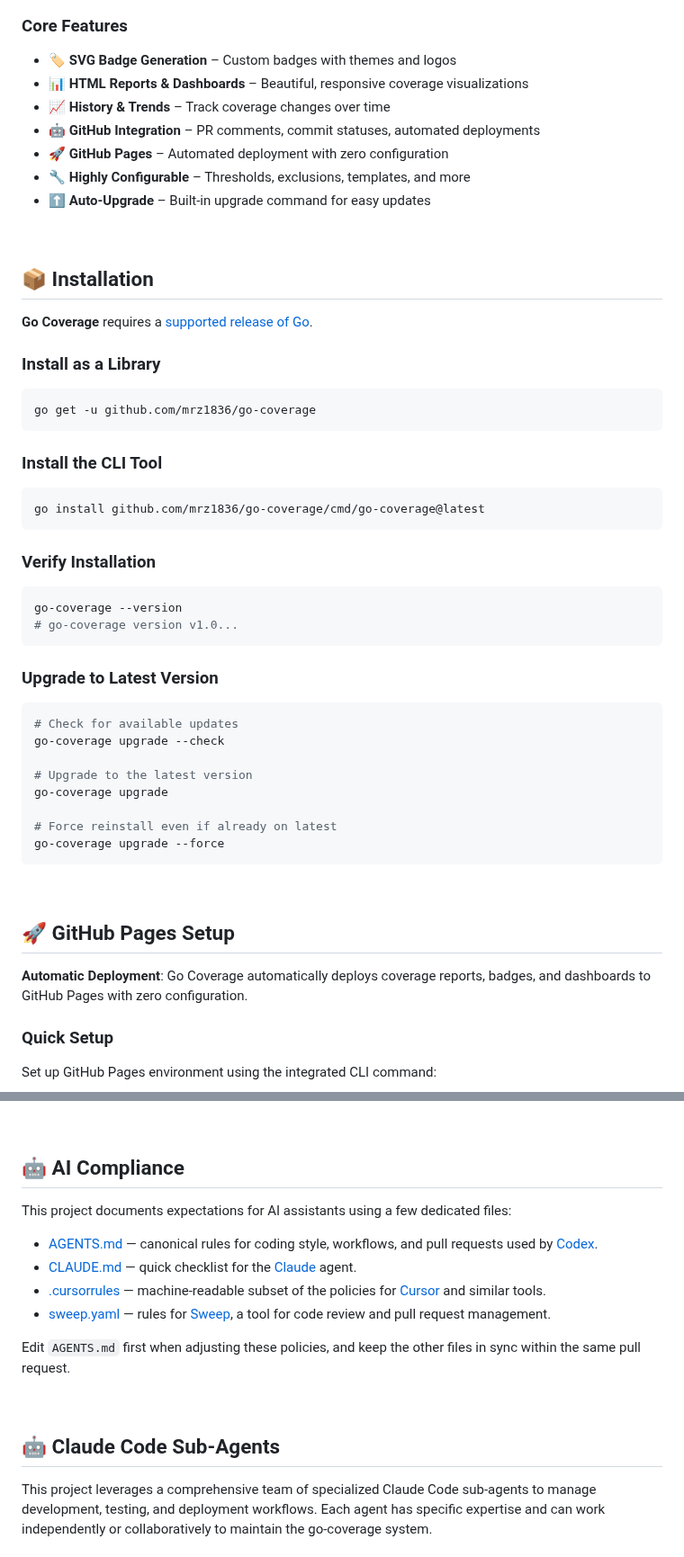
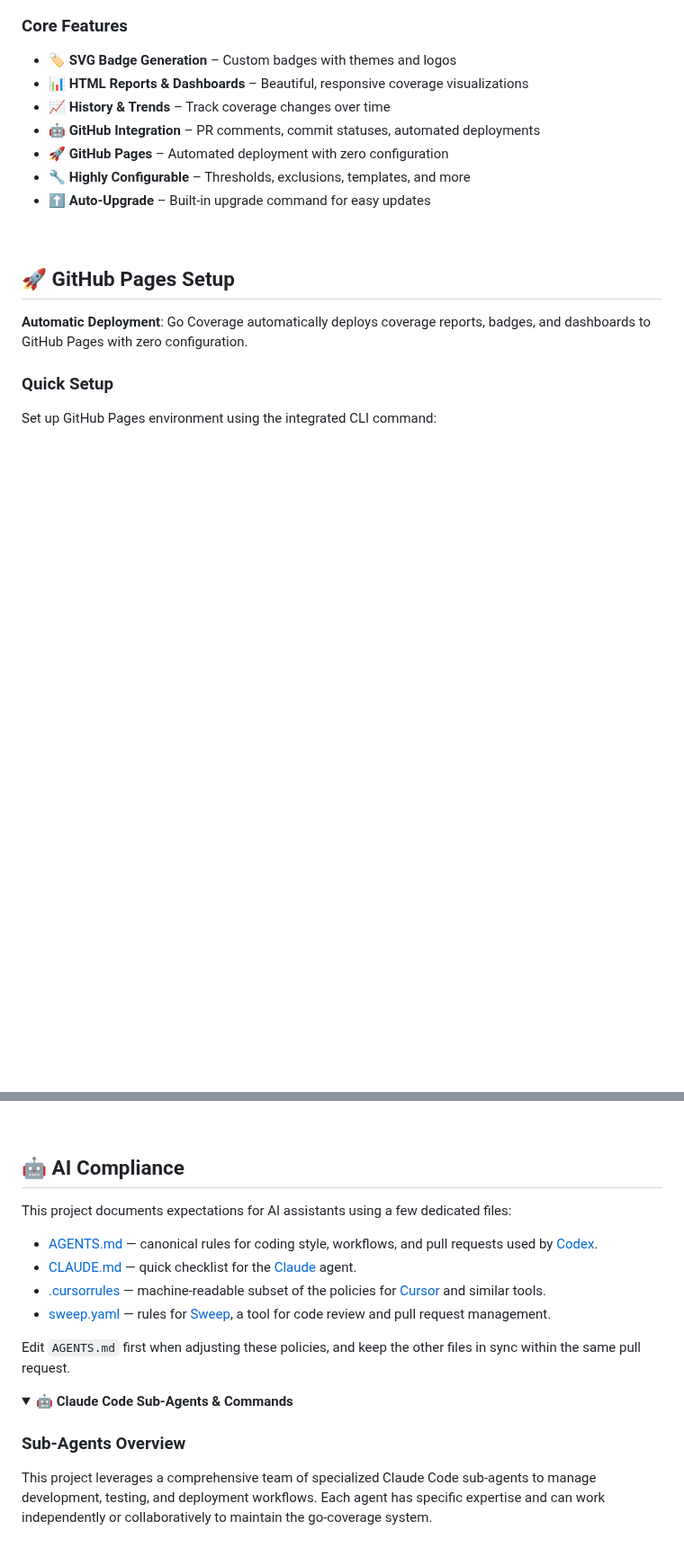
Before and after one commit to mrz1836/go-coverage, a Markdown page: README.md, 2 parts joined by grey strips. Shown at 90% size. Rendered like a GitHub page; folded sections open; blank space fills up the shorter version.

````diff
--- a/README.md
+++ b/README.md
@@ -145,39 +174,6 @@ Next, deploy to your main branch and generate coverage reports!
 
 <br/>
 
-## 📦 Installation
-
-**Go Coverage** requires a [supported release of Go](https://golang.org/doc/devel/release.html#policy).
-
-### Install as a Library
-```shell script
-go get -u github.com/mrz1836/go-coverage
-```
-
-### Install the CLI Tool
-```shell script
-go install github.com/mrz1836/go-coverage/cmd/go-coverage@latest
-```
-
-### Verify Installation
-```bash
-go-coverage --version
-# go-coverage version v1.0...
-```
-
-### Upgrade to Latest Version
-```bash
-# Check for available updates
-go-coverage upgrade --check
-
-# Upgrade to the latest version
-go-coverage upgrade
-
-# Force reinstall even if already on latest
-go-coverage upgrade --force
-```
-
-<br/>
 
 ## 🚀 GitHub Pages Setup
 
@@ -622,6 +623,7 @@ Read more about this Go project's [code standards](.github/CODE_STANDARDS.md).
 <br/>
 
 ## 🤖 AI Compliance
+
 This project documents expectations for AI assistants using a few dedicated files:
 
 - [AGENTS.md](.github/AGENTS.md) — canonical rules for coding style, workflows, and pull requests used by [Codex](https://chatgpt.com/codex).
@@ -631,9 +633,10 @@ This project documents expectations for AI assistants using a few dedicated file
 
 Edit `AGENTS.md` first when adjusting these policies, and keep the other files in sync within the same pull request.
 
-<br/>
+<details>
+<summary><strong>🤖 Claude Code Sub-Agents & Commands</strong></summary>
 
-## 🤖 Claude Code Sub-Agents
+### Sub-Agents Overview
 
 This project leverages a comprehensive team of specialized Claude Code sub-agents to manage development, testing, and deployment workflows. Each agent has specific expertise and can work independently or collaboratively to maintain the go-coverage system.
 
````
Also changed, not shown: other parts of README.md (+52 -16 lines).
